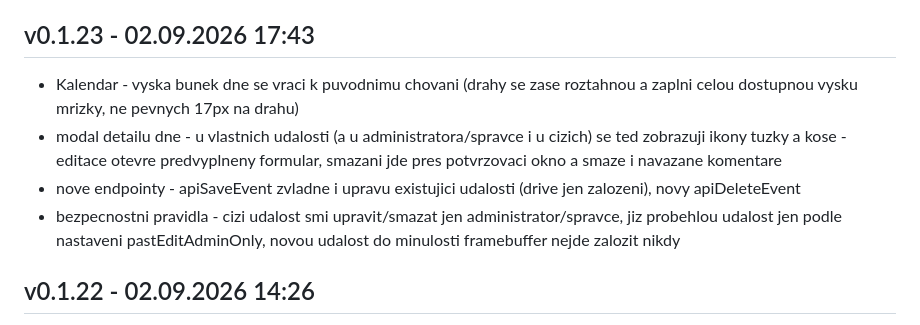
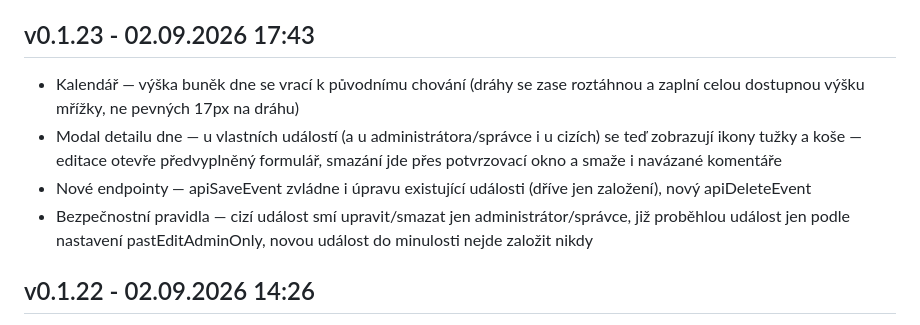
Before and after one commit to Radek-78/planovaci-kalendar, a Markdown page: CHANGELOG.md, the part around the change. Drawn GitHub-style.

Commit message:
Oprava diakritiky a překlepu v záznamu changelogu pro v0.1.23
Co-Authored-By: Claude Sonnet 5 <noreply@anthropic.com>

```diff
--- a/CHANGELOG.md
+++ b/CHANGELOG.md
@@ -6,10 +6,10 @@ Záznamy zapisuje výhradně skript `tools/release.ps1` — needituj ručně,
 jinak se rozejde s verzí v `AAA_VERZE.html` a v `server/00_config.js`.
 
 ## v0.1.23 - 02.09.2026 17:43
-- Kalendar - vyska bunek dne se vraci k puvodnimu chovani (drahy se zase roztahnou a zaplni celou dostupnou vysku mrizky, ne pevnych 17px na drahu)
-- modal detailu dne - u vlastnich udalosti (a u administratora/spravce i u cizich) se ted zobrazuji ikony tuzky a kose - editace otevre predvyplneny formular, smazani jde pres potvrzovaci okno a smaze i navazane komentare
-- nove endpointy - apiSaveEvent zvladne i upravu existujici udalosti (drive jen zalozeni), novy apiDeleteEvent
-- bezpecnostni pravidla - cizi udalost smi upravit/smazat jen administrator/spravce, jiz probehlou udalost jen podle nastaveni pastEditAdminOnly, novou udalost do minulosti framebuffer nejde zalozit nikdy
+- Kalendář — výška buněk dne se vrací k původnímu chování (dráhy se zase roztáhnou a zaplní celou dostupnou výšku mřížky, ne pevných 17px na dráhu)
+- Modal detailu dne — u vlastních událostí (a u administrátora/správce i u cizích) se teď zobrazují ikony tužky a koše — editace otevře předvyplněný formulář, smazání jde přes potvrzovací okno a smaže i navázané komentáře
+- Nové endpointy — apiSaveEvent zvládne i úpravu existující události (dříve jen založení), nový apiDeleteEvent
+- Bezpečnostní pravidla — cizí událost smí upravit/smazat jen administrátor/správce, již proběhlou událost jen podle nastavení pastEditAdminOnly, novou událost do minulosti nejde založit nikdy
 
 ## v0.1.22 - 02.09.2026 14:26
 - Kalendář — návrat na max 3 události v jedné dráze na den, zbytek nahrazuje skutečný odznak +N přímo v mřížce (ne jen roh buňky) — klik na něj otevře detail dne se vším
```
